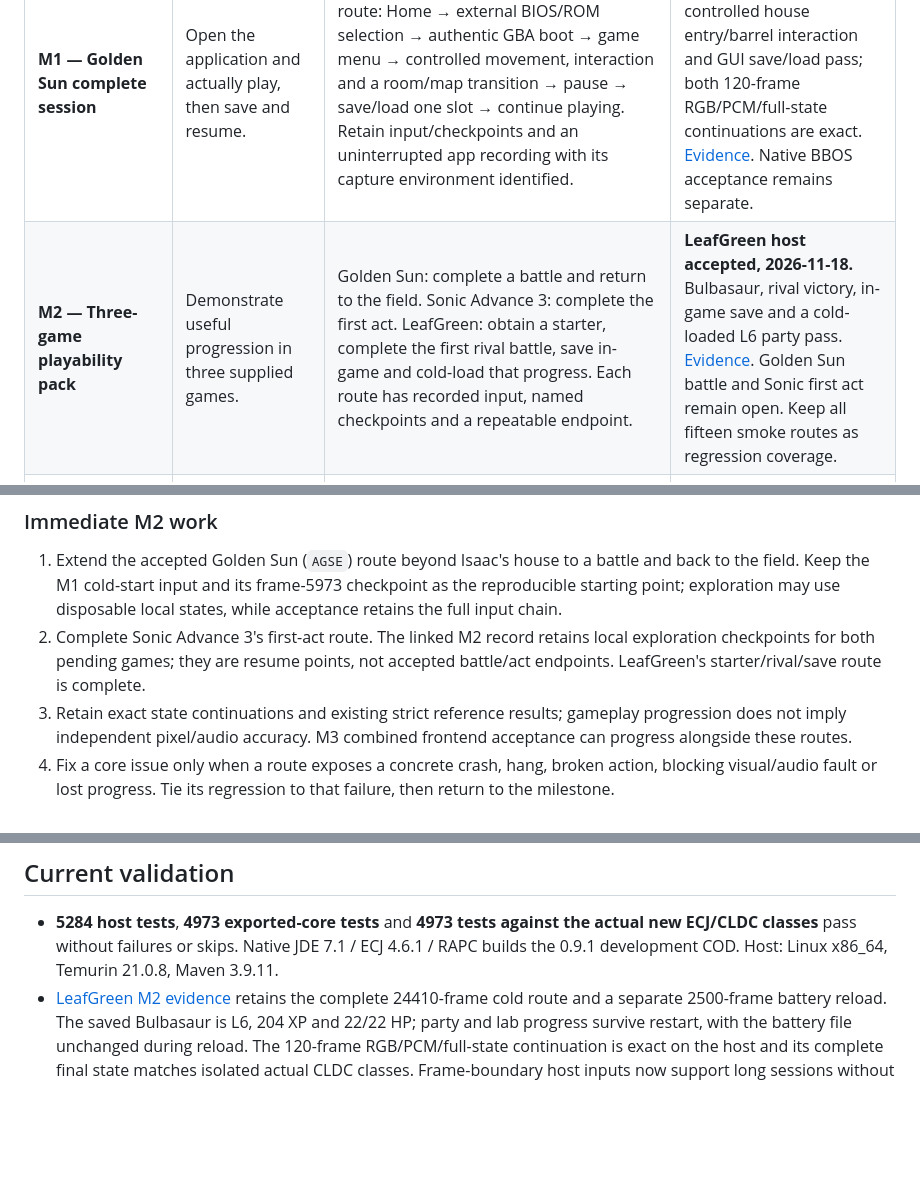
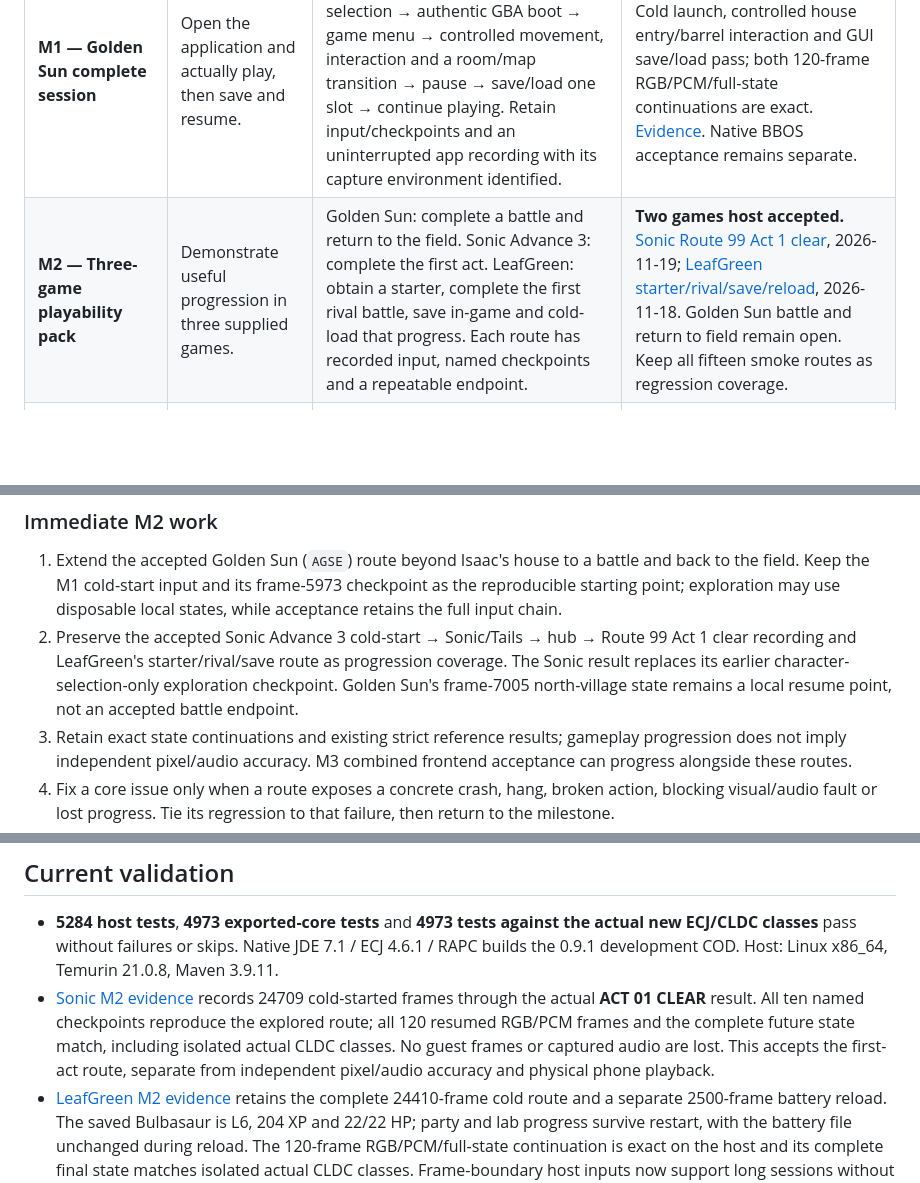
Before and after one commit to pitrecki/berryboy-advance, a Markdown page: docs/BENCHMARKS.md, 3 parts joined by grey strips. GitHub-like rendering; blank space fills up the shorter version.

```diff
--- a/docs/BENCHMARKS.md
+++ b/docs/BENCHMARKS.md
@@ -31,7 +31,7 @@ matrices support a milestone; they do not complete it by themselves.
 | Milestone | User-visible result | Finish line | Current status |
 | --- | --- | --- | --- |
 | **M1 — Golden Sun complete session** | Open the application and actually play, then save and resume. | One continuous production-frontend route: Home → external BIOS/ROM selection → authentic GBA boot → game menu → controlled movement, interaction and a room/map transition → pause → save/load one slot → continue playing. Retain input/checkpoints and an uninterrupted app recording with its capture environment identified. | **Host accepted, 2026-11-18.** Cold launch, controlled house entry/barrel interaction and GUI save/load pass; both 120-frame RGB/PCM/full-state continuations are exact. [Evidence](../benchmarks/golden-sun-session-2026-11-18.json). Native BBOS acceptance remains separate. |
-| **M2 — Three-game playability pack** | Demonstrate useful progression in three supplied games. | Golden Sun: complete a battle and return to the field. Sonic Advance 3: complete the first act. LeafGreen: obtain a starter, complete the first rival battle, save in-game and cold-load that progress. Each route has recorded input, named checkpoints and a repeatable endpoint. | **LeafGreen host accepted, 2026-11-18.** Bulbasaur, rival victory, in-game save and a cold-loaded L6 party pass. [Evidence](../benchmarks/leafgreen-starter-rival-2026-11-18.json). Golden Sun battle and Sonic first act remain open. Keep all fifteen smoke routes as regression coverage. |
+| **M2 — Three-game playability pack** | Demonstrate useful progression in three supplied games. | Golden Sun: complete a battle and return to the field. Sonic Advance 3: complete the first act. LeafGreen: obtain a starter, complete the first rival battle, save in-game and cold-load that progress. Each route has recorded input, named checkpoints and a repeatable endpoint. | **Two games host accepted.** [Sonic Route 99 Act 1 clear](../benchmarks/sonic-route99-act1-2026-11-19.json), 2026-11-19; [LeafGreen starter/rival/save/reload](../benchmarks/leafgreen-starter-rival-2026-11-18.json), 2026-11-18. Golden Sun battle and return to field remain open. Keep all fifteen smoke routes as regression coverage. |
 | **M3 — Phone frontend acceptance** | The implemented settings and save features work together during play. | Complete the interaction matrix below through application commands; preferences survive restart, cancellation/failures preserve the running game and committed saves, and input never remains stuck. Exercise state formats 1/2 loading and current-format saving. | Features implemented and individually tested; combined acceptance remains open. Host acceptance and BBOS execution are reported separately. |
 | **M4 — Playback baseline and measured optimization** | Establish where time and audio continuity are lost in playable scenes. | Reproducible profiles for the three M2 scenes at 1×, full sound and frame skip off: guest work, allocations/GC, queue bounds and produced/consumed PCM. Measure presentation/audio where the environment supports them. Fix one demonstrated bottleneck if needed and compare the same workload/output before and after. | Headless capture timings exist; the three-scene playback baseline and sustained target qualification are open. |
 | **M5 — Reviewed phone preview candidate** | A concrete, reviewable next phone build and release decision. | M1–M3 accepted, M4 baseline recorded, host/export/SDK/actual-CLDC checks pass, and release notes identify remaining accuracy/runtime limits. Present the candidate commit and build results. After the user's release approval, freeze the version, tag and publish the phone ZIP with COD siblings, JAD/ALX, instructions, provenance and checksums. | The build pipeline works and 0.9.0 is published. No new tag/package is authorized by this roadmap. |
@@ -47,9 +47,11 @@ chosen with the user at that decision, not automatically for each milestone.
    and back to the field. Keep the M1 cold-start input and its frame-5973
    checkpoint as the reproducible starting point; exploration may use disposable
    local states, while acceptance retains the full input chain.
-2. Complete Sonic Advance 3's first-act route. The linked M2 record retains local
-   exploration checkpoints for both pending games; they are resume points, not
-   accepted battle/act endpoints. LeafGreen's starter/rival/save route is complete.
+2. Preserve the accepted Sonic Advance 3 cold-start → Sonic/Tails → hub → Route 99
+   Act 1 clear recording and LeafGreen's starter/rival/save route as progression
+   coverage. The Sonic result replaces its earlier character-selection-only
+   exploration checkpoint. Golden Sun's frame-7005 north-village state remains
+   a local resume point, not an accepted battle endpoint.
 3. Retain exact state continuations and existing strict reference results; gameplay
    progression does not imply independent pixel/audio accuracy. M3 combined
    frontend acceptance can progress alongside these routes.
@@ -90,6 +92,12 @@ performance remain explicit target checks; host doubles do not pass them.
   actual new ECJ/CLDC classes** pass without failures or skips. Native JDE 7.1 /
   ECJ 4.6.1 / RAPC builds the 0.9.1 development COD. Host: Linux x86_64,
   Temurin 21.0.8, Maven 3.9.11.
+- [Sonic M2 evidence](../benchmarks/sonic-route99-act1-2026-11-19.json) records
+  24709 cold-started frames through the actual **ACT 01 CLEAR** result. All ten
+  named checkpoints reproduce the explored route; all 120 resumed RGB/PCM frames
+  and the complete future state match, including isolated actual CLDC classes.
+  No guest frames or captured audio are lost. This accepts the first-act route,
+  separate from independent pixel/audio accuracy and physical phone playback.
 - [LeafGreen M2 evidence](../benchmarks/leafgreen-starter-rival-2026-11-18.json)
   retains the complete 24410-frame cold route and a separate 2500-frame battery
   reload. The saved Bulbasaur is L6, 204 XP and 22/22 HP; party and lab progress
```
Also changed, not shown: other parts of docs/BENCHMARKS.md (+1 -1 lines), README.md (+5 -0 lines), docs/images/gameplay/sonic-route99-act1.png (added), docs/images/gameplay/sonic-route99-clear.png (added), 2 other files.
